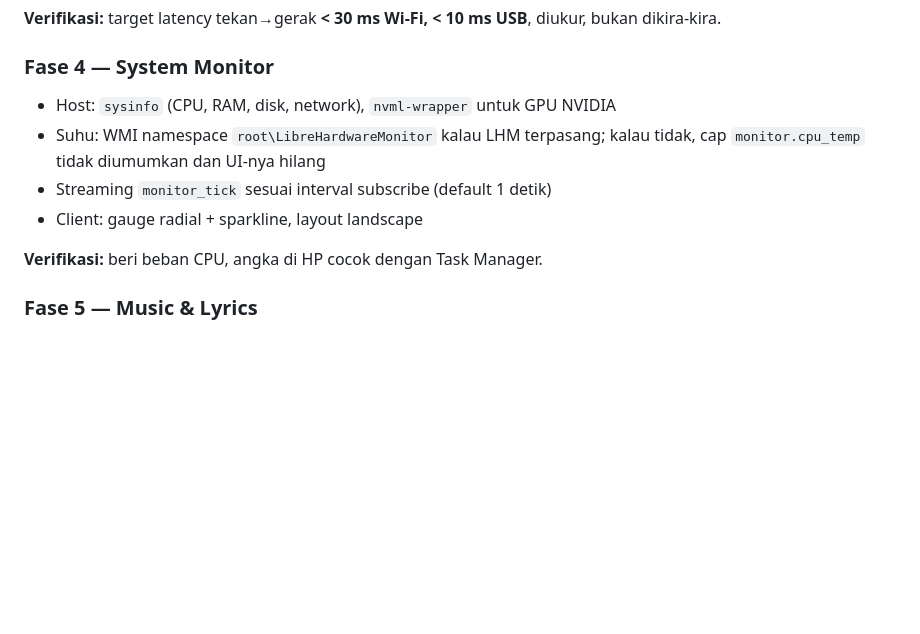
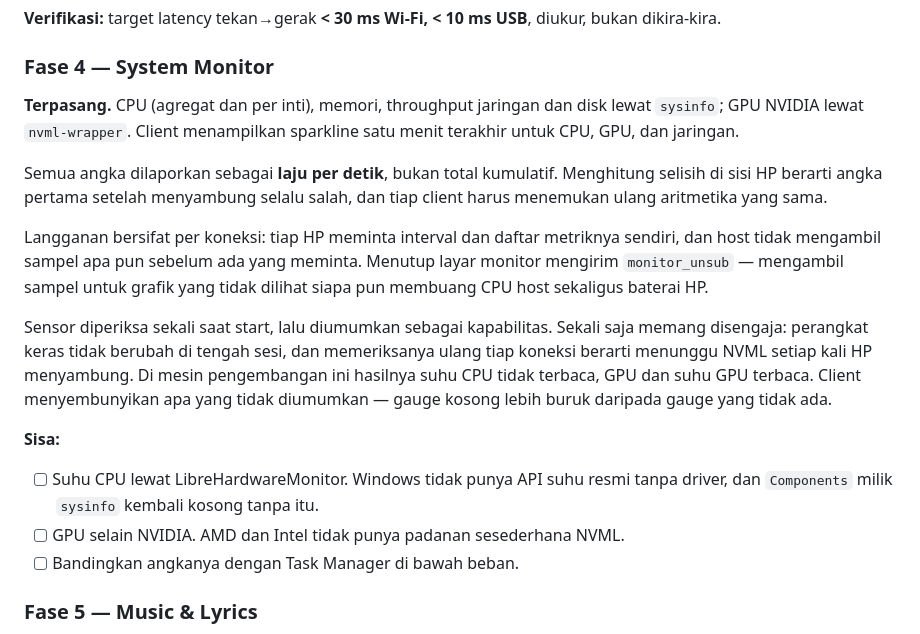
Before and after one commit to adhidevara/decky, a Markdown page: docs/PLAN.md, the part around the change. Rendered like a GitHub page; blank space fills up the shorter version.

Commit message:
docs: record phase 4 in the plan
Missed in the previous commit — the edit that was meant to land there
failed silently on a backslash in the LibreHardwareMonitor path.

Co-Authored-By: Claude Opus 5 <noreply@anthropic.com>

```diff
--- a/docs/PLAN.md
+++ b/docs/PLAN.md
@@ -72,12 +72,19 @@ Tombol `toggle` mengikuti scene OBS yang sedang aktif, dipantau dengan polling d
 
 ### Fase 4 — System Monitor
 
-- Host: `sysinfo` (CPU, RAM, disk, network), `nvml-wrapper` untuk GPU NVIDIA
-- Suhu: WMI namespace `root\LibreHardwareMonitor` kalau LHM terpasang; kalau tidak, cap `monitor.cpu_temp` tidak diumumkan dan UI-nya hilang
-- Streaming `monitor_tick` sesuai interval subscribe (default 1 detik)
-- Client: gauge radial + sparkline, layout landscape
+**Terpasang.** CPU (agregat dan per inti), memori, throughput jaringan dan disk lewat `sysinfo`; GPU NVIDIA lewat `nvml-wrapper`. Client menampilkan sparkline satu menit terakhir untuk CPU, GPU, dan jaringan.
 
-**Verifikasi:** beri beban CPU, angka di HP cocok dengan Task Manager.
+Semua angka dilaporkan sebagai **laju per detik**, bukan total kumulatif. Menghitung selisih di sisi HP berarti angka pertama setelah menyambung selalu salah, dan tiap client harus menemukan ulang aritmetika yang sama.
+
+Langganan bersifat per koneksi: tiap HP meminta interval dan daftar metriknya sendiri, dan host tidak mengambil sampel apa pun sebelum ada yang meminta. Menutup layar monitor mengirim `monitor_unsub` — mengambil sampel untuk grafik yang tidak dilihat siapa pun membuang CPU host sekaligus baterai HP.
+
+Sensor diperiksa sekali saat start, lalu diumumkan sebagai kapabilitas. Sekali saja memang disengaja: perangkat keras tidak berubah di tengah sesi, dan memeriksanya ulang tiap koneksi berarti menunggu NVML setiap kali HP menyambung. Di mesin pengembangan ini hasilnya suhu CPU tidak terbaca, GPU dan suhu GPU terbaca. Client menyembunyikan apa yang tidak diumumkan — gauge kosong lebih buruk daripada gauge yang tidak ada.
+
+**Sisa:**
+
+- [ ] Suhu CPU lewat LibreHardwareMonitor. Windows tidak punya API suhu resmi tanpa driver, dan `Components` milik `sysinfo` kembali kosong tanpa itu.
+- [ ] GPU selain NVIDIA. AMD dan Intel tidak punya padanan sesederhana NVML.
+- [ ] Bandingkan angkanya dengan Task Manager di bawah beban.
 
 ### Fase 5 — Music & Lyrics
 
```
